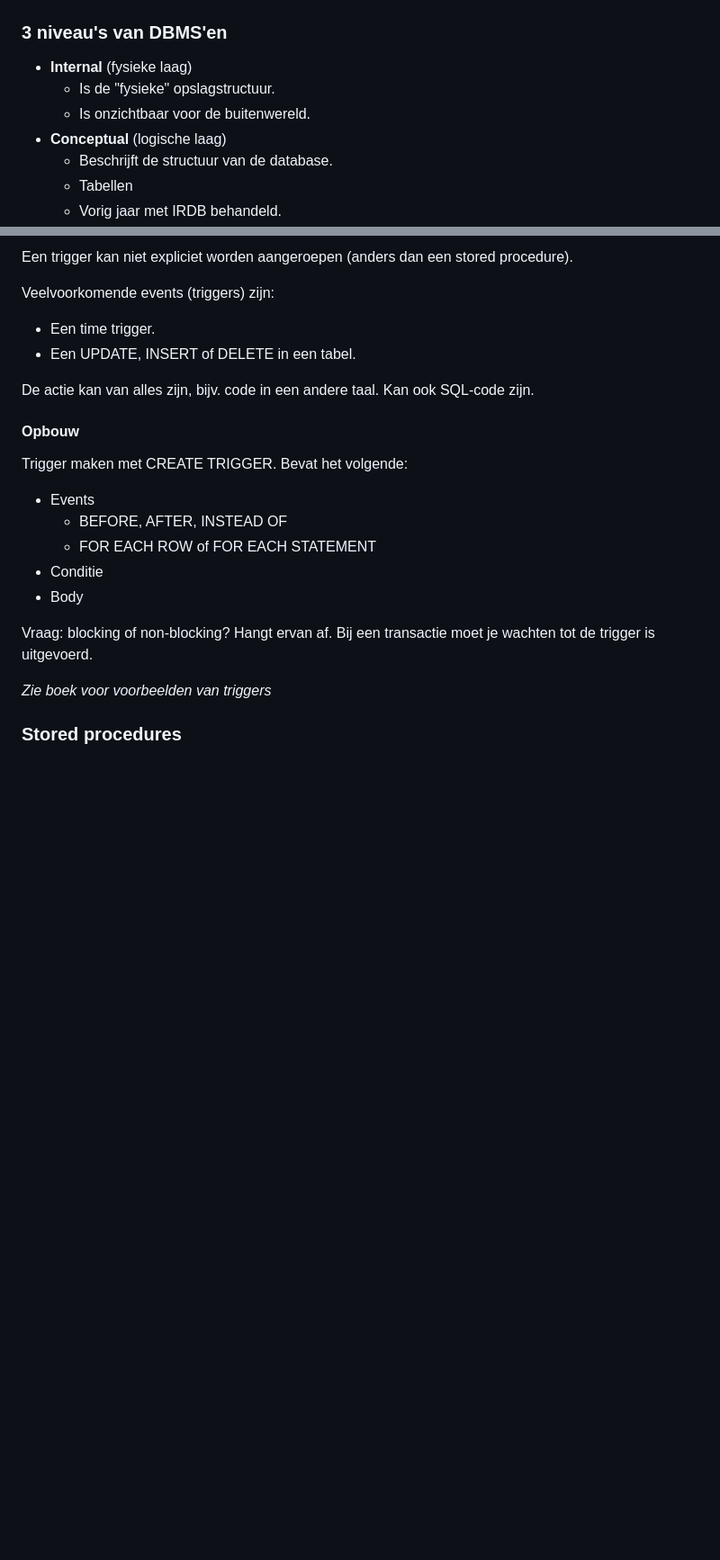
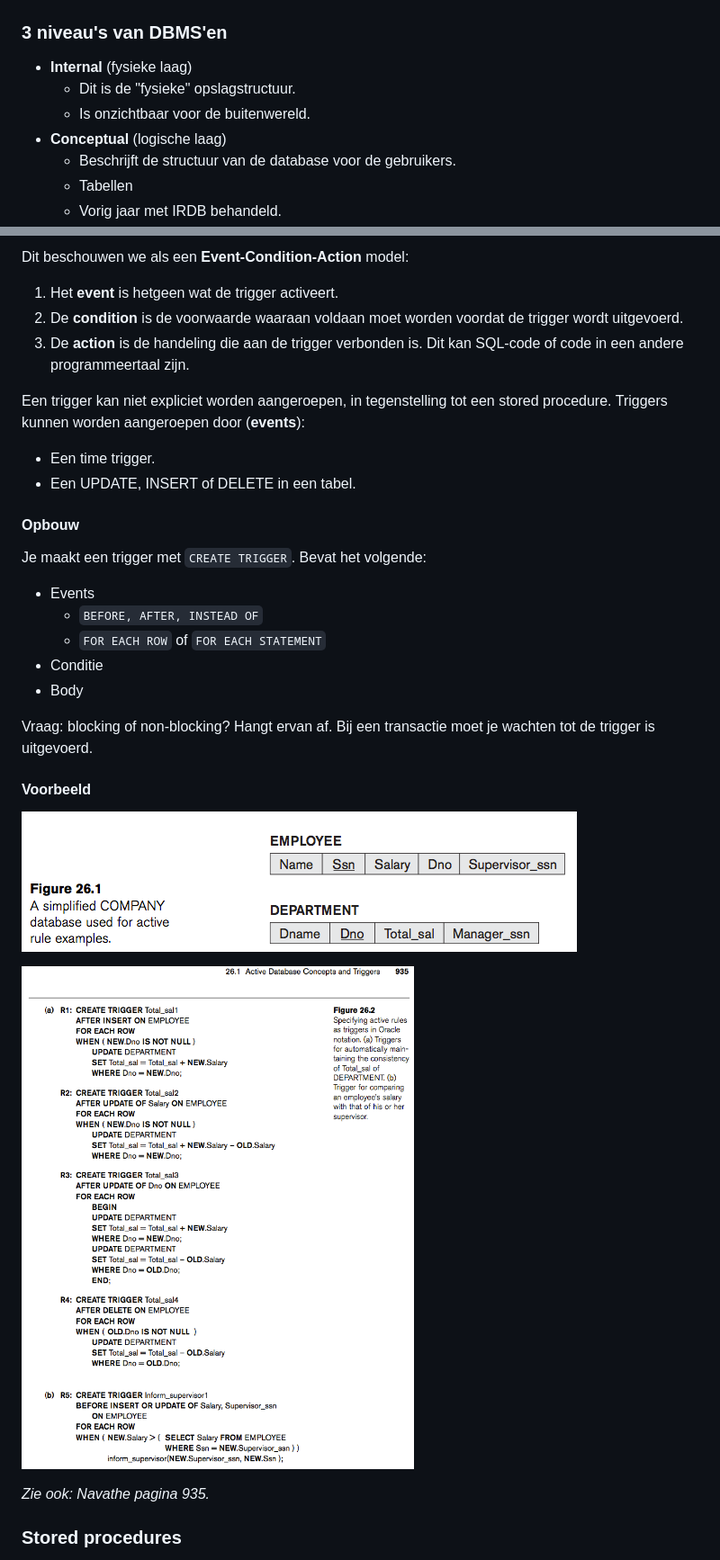
Before and after one commit to mbernson/samenvattingen-hsleiden-informatica, a Markdown page: IRDBMS/Samenvatting.md, 2 parts joined by grey strips. Shown: that part at 90% size. Rendered like a GitHub page; pictures changed too: IRDBMS/employee-triggers-tabel.png (added), IRDBMS/employee-triggers.png (added); blank space fills up the shorter version.

Commit message:
Update IRDBMS

```diff
--- a/IRDBMS/Samenvatting.md
+++ b/IRDBMS/Samenvatting.md
@@ -56,10 +56,10 @@ beveiliging, concurrency.
 ### 3 niveau's van DBMS'en
 
 * **Internal** (fysieke laag)
-	* Is de "fysieke" opslagstructuur.
+	* Dit is de "fysieke" opslagstructuur.
 	* Is onzichtbaar voor de buitenwereld.
 * **Conceptual** (logische laag)
-	* Beschrijft de structuur van de database.
+	* Beschrijft de structuur van de database voor de gebruikers.
 	* Tabellen
 	* Vorig jaar met IRDB behandeld.
 * **External** (view laag)
@@ -127,27 +152,35 @@ Wordt geactiveerd bij een bepaalde gebeurtenis (conditie). Dan wordt er een acti
 
-Een trigger kan niet expliciet worden aangeroepen (anders dan een stored procedure).
+Dit beschouwen we als een **Event-Condition-Action** model:
 
-Veelvoorkomende events (triggers) zijn:
+1. Het **event** is hetgeen wat de trigger activeert.
+2. De **condition** is de voorwaarde waaraan voldaan moet worden voordat de trigger wordt uitgevoerd.
+3. De **action** is de handeling die aan de trigger verbonden is. Dit kan SQL-code of code in een andere programmeertaal zijn.
+
+Een trigger kan niet expliciet worden aangeroepen, in tegenstelling tot een stored procedure. Triggers kunnen worden aangeroepen door (**events**):
 
 * Een time trigger.
 * Een UPDATE, INSERT of DELETE in een tabel.
 
-De actie kan van alles zijn, bijv. code in een andere taal. Kan ook SQL-code zijn.
-
 #### Opbouw
 
-Trigger maken met CREATE TRIGGER. Bevat het volgende:
+Je maakt een trigger met `CREATE TRIGGER`. Bevat het volgende:
 
 * Events
-	* BEFORE, AFTER, INSTEAD OF
-	* FOR EACH ROW of FOR EACH STATEMENT
+	* `BEFORE, AFTER, INSTEAD OF`
+	* `FOR EACH ROW` of `FOR EACH STATEMENT`
 * Conditie
 * Body
 
 Vraag: blocking of non-blocking? Hangt ervan af.
 Bij een transactie moet je wachten tot de trigger is uitgevoerd.
 
-_Zie boek voor voorbeelden van triggers_
+#### Voorbeeld
+
+![De tabellen voor het triggers voorbeeld.](employee-triggers-tabel.png)
+
+![Met triggers wordt het totale salaris van alle afdelingen automatisch bijgehouden.](employee-triggers.png)
+
+_Zie ook: Navathe pagina 935._
 
 ### Stored procedures
 
```
Also changed, not shown: other parts of IRDBMS/Samenvatting.md (+88 -10 lines).
